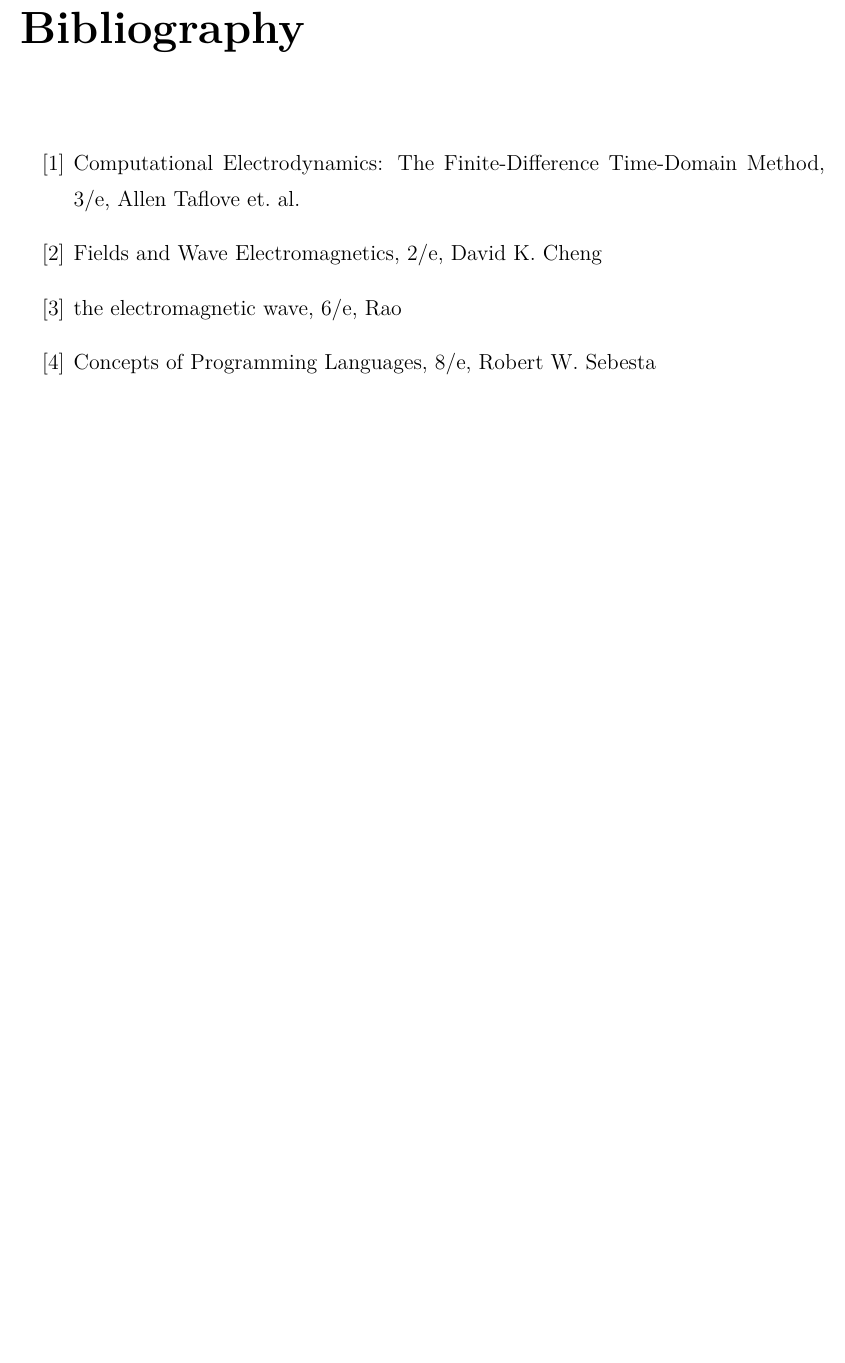
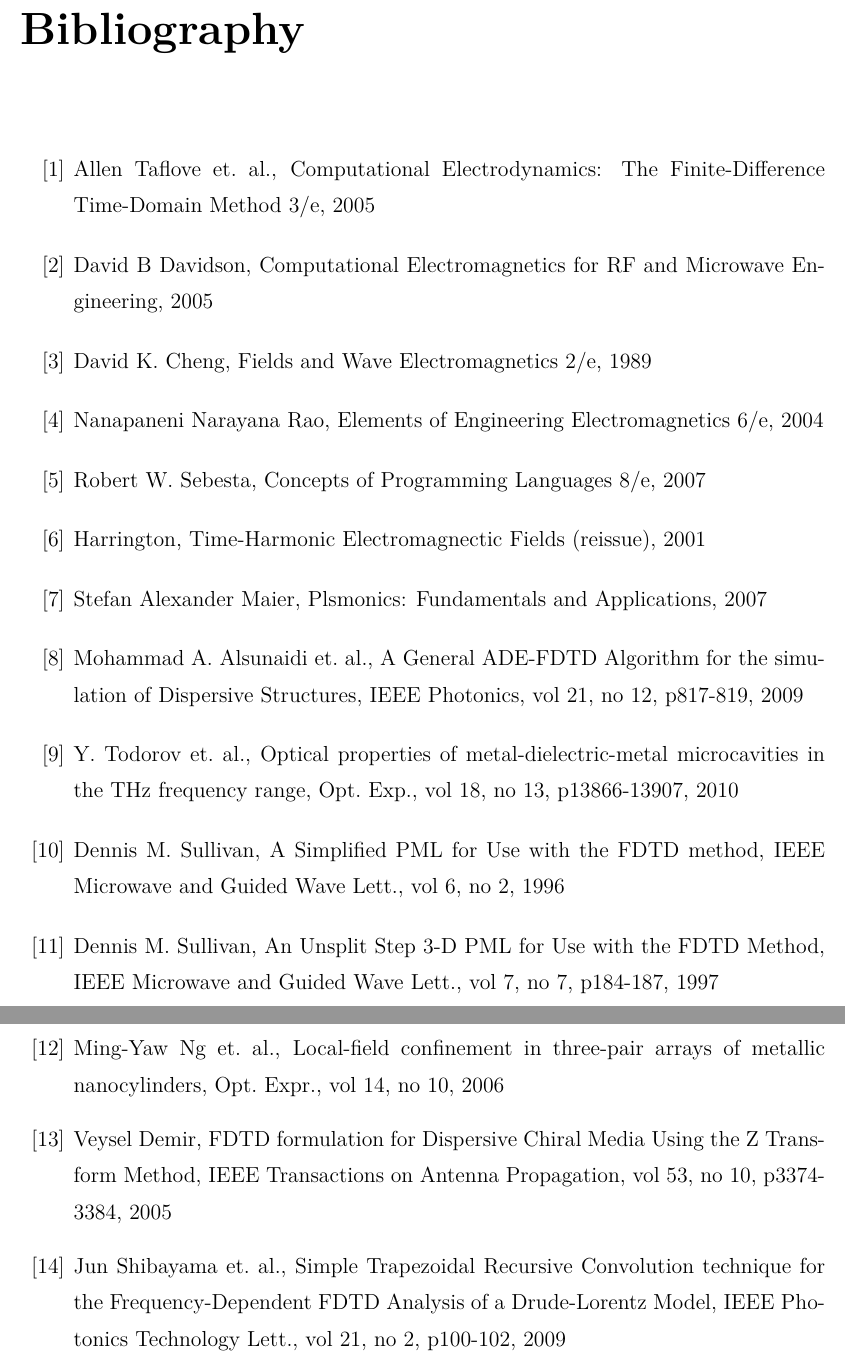
Before and after one commit to shelling/master-dissertation, a LaTeX thesis (main.tex, which reads backmatter/bibliography.tex): part of page 55 of 55 before the commit and two parts of pages 55 and 56 of 56 after it, the two joined at a grey line, cut so that both start at the same text, the shorter picture padded with empty space. Compiled offline with XeLaTeX; a missing font is replaced by an installed copy or a similar font.

Commit message:
add reference

```diff
--- a/backmatter/bibliography.tex
+++ b/backmatter/bibliography.tex
@@ -3,17 +3,60 @@
 \begin{thebibliography}{999}
   \bibitem
   {taflove}
-  Computational Electrodynamics: The Finite-Difference Time-Domain Method, 3/e, Allen Taflove et. al.
+  Allen Taflove et. al., Computational Electrodynamics: The Finite-Difference Time-Domain Method 3/e, 2005
+
+  \bibitem
+  {}
+  David B Davidson, Computational Electromagnetics for RF and Microwave Engineering, 2005
 
   \bibitem
   {cheng}
-  Fields and Wave Electromagnetics, 2/e, David K. Cheng
+  David K. Cheng, Fields and Wave Electromagnetics 2/e, 1989
 
   \bibitem
   {rao}
-  the electromagnetic wave, 6/e, Rao
+  Nanapaneni Narayana Rao, Elements of Engineering Electromagnetics 6/e, 2004
 
   \bibitem
   {sebesta}
-  Concepts of Programming Languages, 8/e, Robert W. Sebesta
+  Robert W. Sebesta, Concepts of Programming Languages 8/e, 2007
+
+  \bibitem
+  {}
+  Harrington, Time-Harmonic Electromagnectic Fields (reissue), 2001
+
+  \bibitem
+  {}
+  Stefan Alexander Maier, Plsmonics: Fundamentals and Applications, 2007
+
+  \bibitem
+  {}
+  Mohammad A. Alsunaidi et. al., A General ADE-FDTD Algorithm for the simulation of Dispersive Structures, IEEE Photonics, vol 21, no 12, p817-819, 2009
+
+  \bibitem
+  {}
+  Y. Todorov et. al., Optical properties of metal-dielectric-metal microcavities in the THz frequency range, Opt. Exp., vol 18, no 13, p13866-13907, 2010
+
+  \bibitem
+  {}
+  Dennis M. Sullivan, A Simplified PML for Use with the FDTD method, IEEE Microwave and Guided Wave Lett., vol 6, no 2, 1996
+
+  \bibitem
+  {}
+  Dennis M. Sullivan, An Unsplit Step 3-D PML for Use with the FDTD Method, IEEE Microwave and Guided Wave Lett., vol 7, no 7, p184-187, 1997
+
+  \bibitem
+  {}
+  Ming-Yaw Ng et. al., Local-field confinement in three-pair arrays of metallic nanocylinders, Opt. Expr., vol 14, no 10, 2006
+
+  \bibitem
+  {}
+  Veysel Demir, FDTD formulation for Dispersive Chiral Media Using the Z Transform Method, IEEE Transactions on Antenna Propagation, vol 53, no 10, p3374-3384, 2005
+
+  \bibitem
+  {}
+  Jun Shibayama et. al., Simple Trapezoidal Recursive Convolution technique for the Frequency-Dependent FDTD Analysis of a Drude-Lorentz Model, IEEE Photonics Technology Lett., vol 21, no 2, p100-102, 2009
+
+
+
 \end{thebibliography}
```
